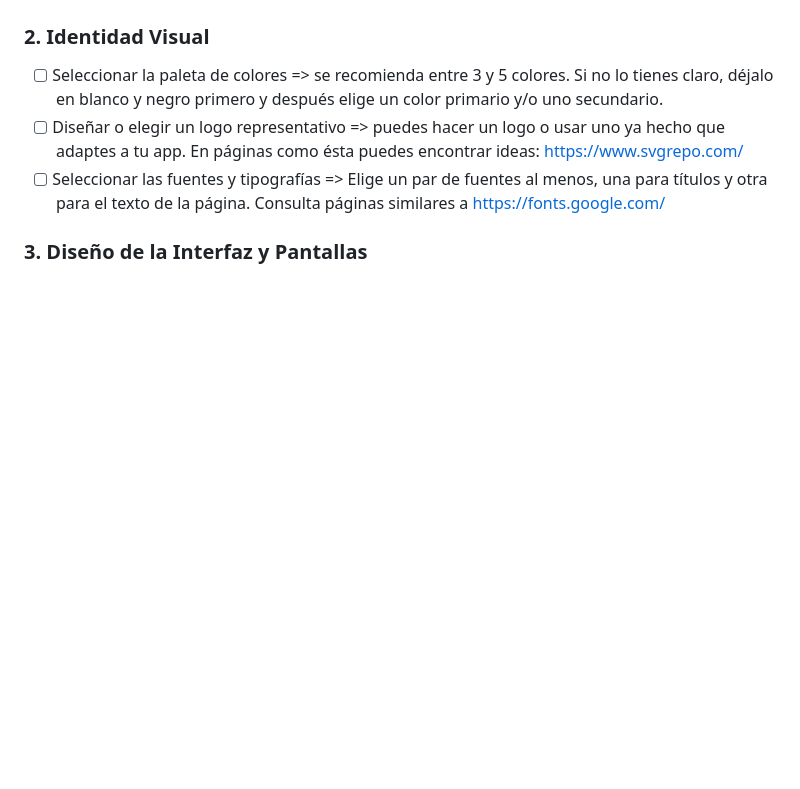
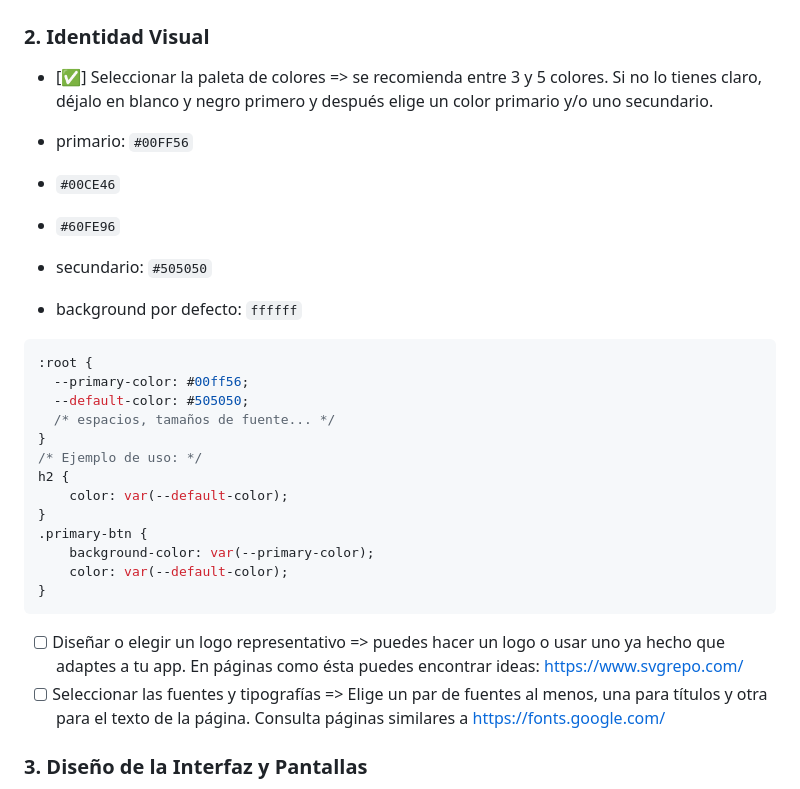
Before and after one commit to lluna-1212/Prat_Front_UX_UI_1, a Markdown page: entregables/2.1.calorias.md, the part around the change. Rendered like a GitHub page; blank space fills up the shorter version.

Commit message:
añado paleta de colores y variables de CSS de ejemplo

````diff
--- a/entregables/2.1.calorias.md
+++ b/entregables/2.1.calorias.md
@@ -67,7 +67,30 @@ Pantallas para el usuario logeado:
 
 ### 2. Identidad Visual
 
-- [ ] Seleccionar la paleta de colores => se recomienda entre 3 y 5 colores. Si no lo tienes claro, déjalo en blanco y negro primero y después elige un color primario y/o uno secundario.
+- [✅] Seleccionar la paleta de colores => se recomienda entre 3 y 5 colores. Si no lo tienes claro, déjalo en blanco y negro primero y después elige un color primario y/o uno secundario.
+
+- primario: `#00FF56`
+- `#00CE46`
+- `#60FE96`
+- secundario: `#505050`
+- background por defecto: `ffffff`
+
+```css
+:root {
+  --primary-color: #00ff56;
+  --default-color: #505050;
+  /* espacios, tamaños de fuente... */
+}
+/* Ejemplo de uso: */
+h2 {
+    color: var(--default-color);
+}
+.primary-btn {
+    background-color: var(--primary-color);
+    color: var(--default-color);
+}
+```
+
 - [ ] Diseñar o elegir un logo representativo => puedes hacer un logo o usar uno ya hecho que adaptes a tu app. En páginas como ésta puedes encontrar ideas: https://www.svgrepo.com/
 - [ ] Seleccionar las fuentes y tipografías => Elige un par de fuentes al menos, una para títulos y otra para el texto de la página. Consulta páginas similares a https://fonts.google.com/
 
````
